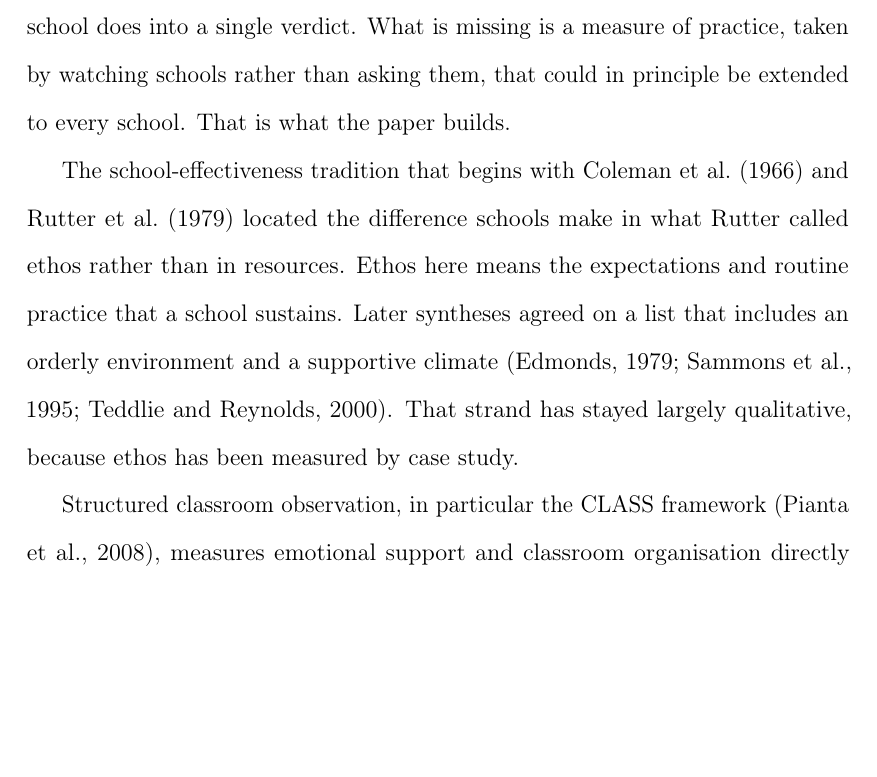
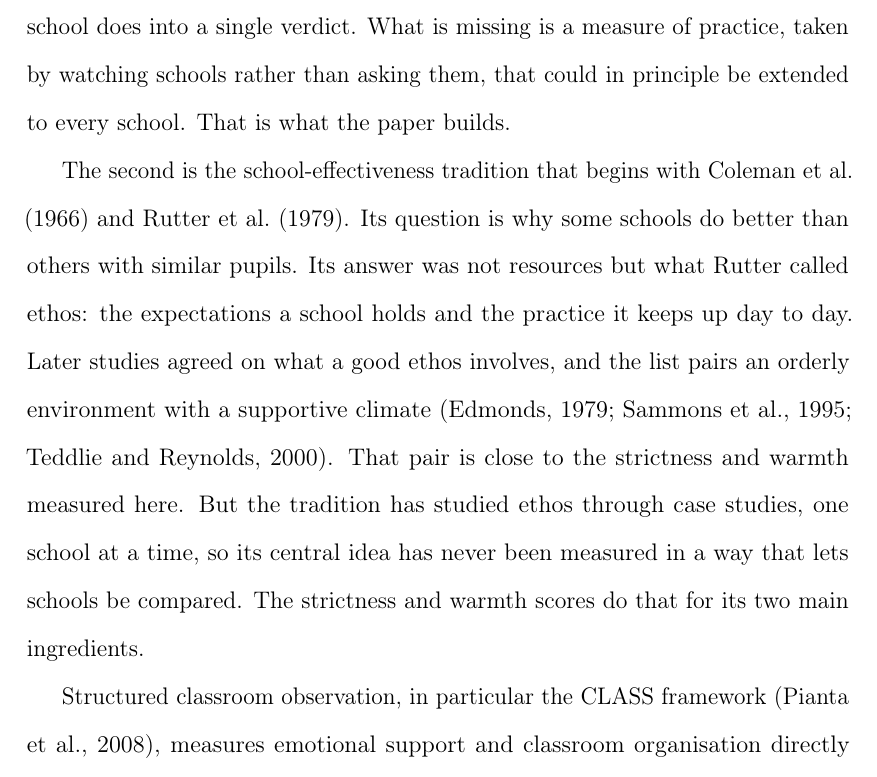
Before and after one commit to damianpphelan-cmd/phd-thesis-overleaf, a LaTeX thesis (main.tex, which reads chapters/02_paper1.tex): part of page 33 of 171, cut so that both start at the same text, the shorter picture padded with empty space. Compiled offline with pdfLaTeX.

Commit message:
Rewrite the school-effectiveness paragraph around its gap

```diff
--- a/chapters/02_paper1.tex
+++ b/chapters/02_paper1.tex
@@ -156,11 +156,7 @@ own headteacher's responses during the interview.
 
 The paper contributes to various strands of the literature. The first is the school-climate literature, whose standard tool is the survey: pupils, teachers and parents are asked what their school feels like \citep{hoy2001,cohen2009,thapa2013}. Schools that come out better on these surveys have better wellbeing, attendance and attainment. But a survey records what people say about their school, not what the school does, and people tend to describe their own school kindly. \citet{vanhoutte2005} makes the distinction directly: surveys measure climate, the sum of what members perceive, while what shapes behaviour is culture, the shared norms of the school. It is culture in that sense that this paper measures. The cheaper alternatives to a survey do not measure it either. Exclusion rates \citep{machin2020} reflect who a school's pupils are as much as how the school treats them, and the inspection grade compresses everything a school does into a single verdict. What is missing is a measure of practice, taken by watching schools rather than asking them, that could in principle be extended to every school. That is what the paper builds.
 
-The school-effectiveness tradition that begins with \citet{coleman1966} and
-\citet{rutter1979} located the difference schools make in what Rutter called ethos rather than in resources.
-Ethos here means the expectations and routine practice that a school sustains. Later syntheses agreed on a list that includes
-an orderly environment and a supportive climate \citep{edmonds1979,sammons1995,teddlie2000}. That strand has stayed largely
-qualitative, because ethos has been measured by case study.
+The second is the school-effectiveness tradition that begins with \citet{coleman1966} and \citet{rutter1979}. Its question is why some schools do better than others with similar pupils. Its answer was not resources but what Rutter called ethos: the expectations a school holds and the practice it keeps up day to day. Later studies agreed on what a good ethos involves, and the list pairs an orderly environment with a supportive climate \citep{edmonds1979,sammons1995,teddlie2000}. That pair is close to the strictness and warmth measured here. But the tradition has studied ethos through case studies, one school at a time, so its central idea has never been measured in a way that lets schools be compared. The strictness and warmth scores do that for its two main ingredients.
 
 Structured classroom observation, in particular the CLASS framework \citep{pianta2008}, measures emotional support and classroom
 organisation directly and predicts pupil gains at secondary level
```
